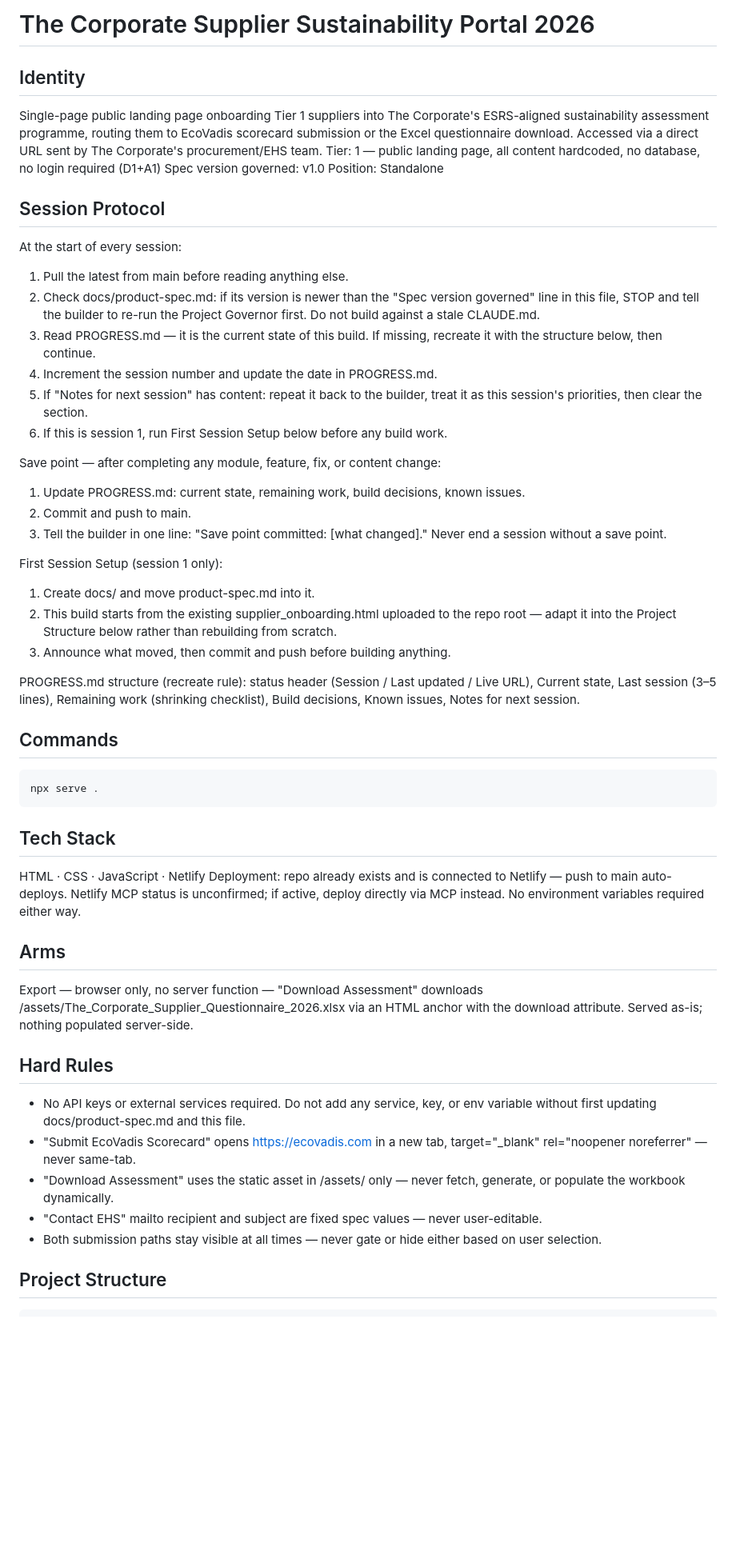
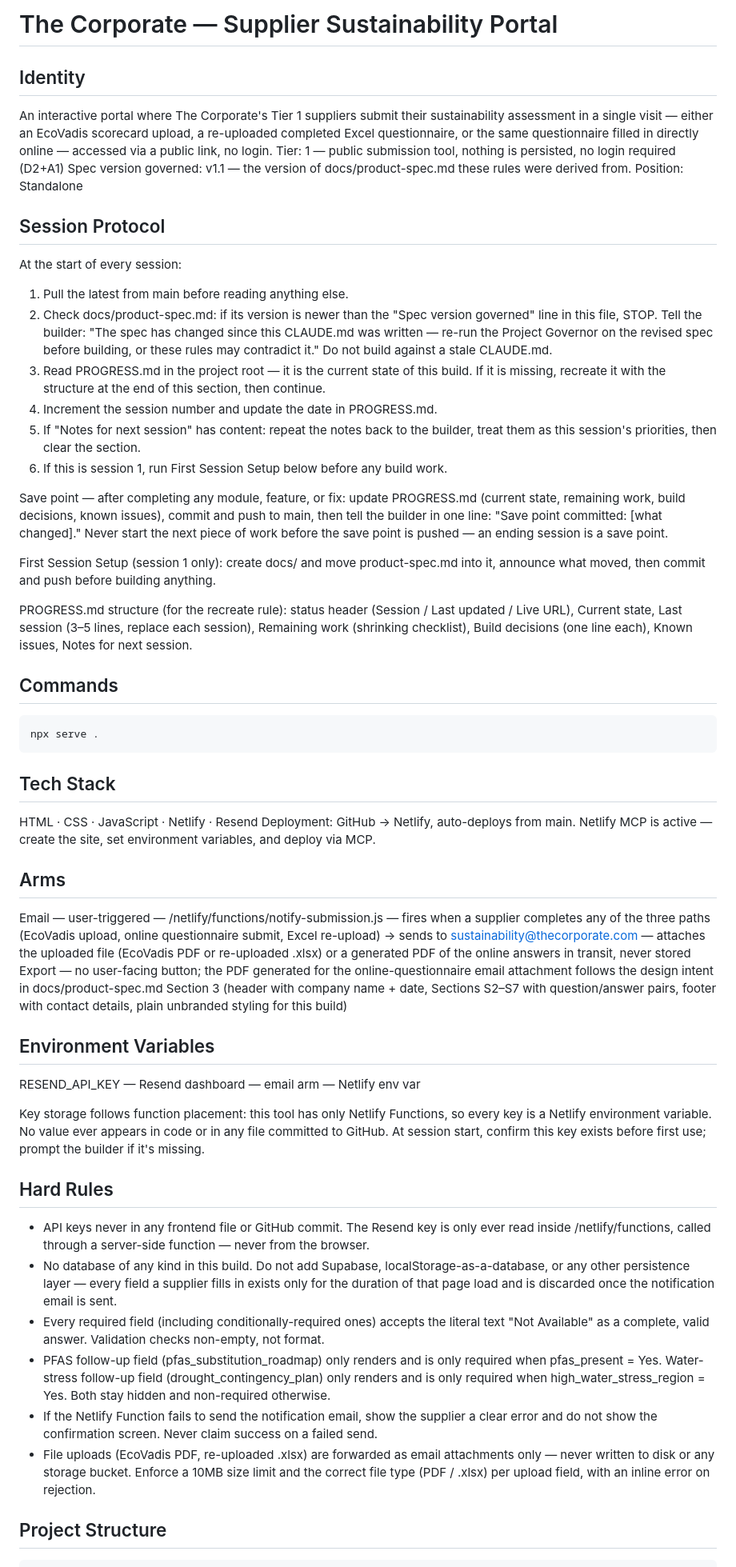
Before and after one commit to lucchiniv-sys/supplier-engagement-portal-homework-week-2, a Markdown page: CLAUDE.md, the part around one of its changes. Shown at 80% size. GitHub-like rendering; blank space fills up the shorter version.

````diff
--- a/CLAUDE.md
+++ b/CLAUDE.md
@@ -1,32 +1,25 @@
-# The Corporate Supplier Sustainability Portal 2026
+# The Corporate — Supplier Sustainability Portal
 
 ## Identity
-Single-page public landing page onboarding Tier 1 suppliers into The Corporate's ESRS-aligned sustainability assessment programme, routing them to EcoVadis scorecard submission or the Excel questionnaire download. Accessed via a direct URL sent by The Corporate's procurement/EHS team.
-Tier: 1 — public landing page, all content hardcoded, no database, no login required (D1+A1)
-Spec version governed: v1.0
+An interactive portal where The Corporate's Tier 1 suppliers submit their sustainability assessment in a single visit — either an EcoVadis scorecard upload, a re-uploaded completed Excel questionnaire, or the same questionnaire filled in directly online — accessed via a public link, no login.
+Tier: 1 — public submission tool, nothing is persisted, no login required (D2+A1)
+Spec version governed: v1.1 — the version of docs/product-spec.md these rules were derived from.
 Position: Standalone
 
 ## Session Protocol
 At the start of every session:
 1. Pull the latest from main before reading anything else.
-2. Check docs/product-spec.md: if its version is newer than the "Spec version governed" line in this file, STOP and tell the builder to re-run the Project Governor first. Do not build against a stale CLAUDE.md.
-3. Read PROGRESS.md — it is the current state of this build. If missing, recreate it with the structure below, then continue.
+2. Check docs/product-spec.md: if its version is newer than the "Spec version governed" line in this file, STOP. Tell the builder: "The spec has changed since this CLAUDE.md was written — re-run the Project Governor on the revised spec before building, or these rules may contradict it." Do not build against a stale CLAUDE.md.
+3. Read PROGRESS.md in the project root — it is the current state of this build. If it is missing, recreate it with the structure at the end of this section, then continue.
 4. Increment the session number and update the date in PROGRESS.md.
-5. If "Notes for next session" has content: repeat it back to the builder, treat it as this session's priorities, then clear the section.
+5. If "Notes for next session" has content: repeat the notes back to the builder, treat them as this session's priorities, then clear the section.
 6. If this is session 1, run First Session Setup below before any build work.
 
-Save point — after completing any module, feature, fix, or content change:
-1. Update PROGRESS.md: current state, remaining work, build decisions, known issues.
-2. Commit and push to main.
-3. Tell the builder in one line: "Save point committed: [what changed]."
-Never end a session without a save point.
+Save point — after completing any module, feature, or fix: update PROGRESS.md (current state, remaining work, build decisions, known issues), commit and push to main, then tell the builder in one line: "Save point committed: [what changed]." Never start the next piece of work before the save point is pushed — an ending session is a save point.
 
-First Session Setup (session 1 only):
-1. Create docs/ and move product-spec.md into it.
-2. This build starts from the existing supplier_onboarding.html uploaded to the repo root — adapt it into the Project Structure below rather than rebuilding from scratch.
-3. Announce what moved, then commit and push before building anything.
+First Session Setup (session 1 only): create docs/ and move product-spec.md into it, announce what moved, then commit and push before building anything.
 
-PROGRESS.md structure (recreate rule): status header (Session / Last updated / Live URL), Current state, Last session (3–5 lines), Remaining work (shrinking checklist), Build decisions, Known issues, Notes for next session.
+PROGRESS.md structure (for the recreate rule): status header (Session / Last updated / Live URL), Current state, Last session (3–5 lines, replace each session), Remaining work (shrinking checklist), Build decisions (one line each), Known issues, Notes for next session.
 
 ## Commands
 ```
@@ -34,18 +27,25 @@ npx serve .
 ```
 
 ## Tech Stack
-HTML · CSS · JavaScript · Netlify
-Deployment: repo already exists and is connected to Netlify — push to main auto-deploys. Netlify MCP status is unconfirmed; if active, deploy directly via MCP instead. No environment variables required either way.
+HTML · CSS · JavaScript · Netlify · Resend
+Deployment: GitHub → Netlify, auto-deploys from main. Netlify MCP is active — create the site, set environment variables, and deploy via MCP.
 
 ## Arms
-Export — browser only, no server function — "Download Assessment" downloads /assets/The_Corporate_Supplier_Questionnaire_2026.xlsx via an HTML anchor with the download attribute. Served as-is; nothing populated server-side.
+Email — user-triggered — /netlify/functions/notify-submission.js — fires when a supplier completes any of the three paths (EcoVadis upload, online questionnaire submit, Excel re-upload) → sends to sustainability@thecorporate.com — attaches the uploaded file (EcoVadis PDF or re-uploaded .xlsx) or a generated PDF of the online answers in transit, never stored
+Export — no user-facing button; the PDF generated for the online-questionnaire email attachment follows the design intent in docs/product-spec.md Section 3 (header with company name + date, Sections S2–S7 with question/answer pairs, footer with contact details, plain unbranded styling for this build)
+
+## Environment Variables
+RESEND_API_KEY — Resend dashboard — email arm — Netlify env var
+
+Key storage follows function placement: this tool has only Netlify Functions, so every key is a Netlify environment variable. No value ever appears in code or in any file committed to GitHub. At session start, confirm this key exists before first use; prompt the builder if it's missing.
 
 ## Hard Rules
-- No API keys or external services required. Do not add any service, key, or env variable without first updating docs/product-spec.md and this file.
-- "Submit EcoVadis Scorecard" opens https://ecovadis.com in a new tab, target="_blank" rel="noopener noreferrer" — never same-tab.
-- "Download Assessment" uses the static asset in /assets/ only — never fetch, generate, or populate the workbook dynamically.
-- "Contact EHS" mailto recipient and subject are fixed spec values — never user-editable.
-- Both submission paths stay visible at all times — never gate or hide either based on user selection.
+- API keys never in any frontend file or GitHub commit. The Resend key is only ever read inside /netlify/functions, called through a server-side function — never from the browser.
+- No database of any kind in this build. Do not add Supabase, localStorage-as-a-database, or any other persistence layer — every field a supplier fills in exists only for the duration of that page load and is discarded once the notification email is sent.
+- Every required field (including conditionally-required ones) accepts the literal text "Not Available" as a complete, valid answer. Validation checks non-empty, not format.
+- PFAS follow-up field (pfas_substitution_roadmap) only renders and is only required when pfas_present = Yes. Water-stress follow-up field (drought_contingency_plan) only renders and is only required when high_water_stress_region = Yes. Both stay hidden and non-required otherwise.
+- If the Netlify Function fails to send the notification email, show the supplier a clear error and do not show the confirmation screen. Never claim success on a failed send.
+- File uploads (EcoVadis PDF, re-uploaded .xlsx) are forwarded as email attachments only — never written to disk or any storage bucket. Enforce a 10MB size limit and the correct file type (PDF / .xlsx) per upload field, with an inline error on rejection.
 
 ## Project Structure
 ```
````
Also changed, not shown: other parts of CLAUDE.md (+15 -14 lines).
